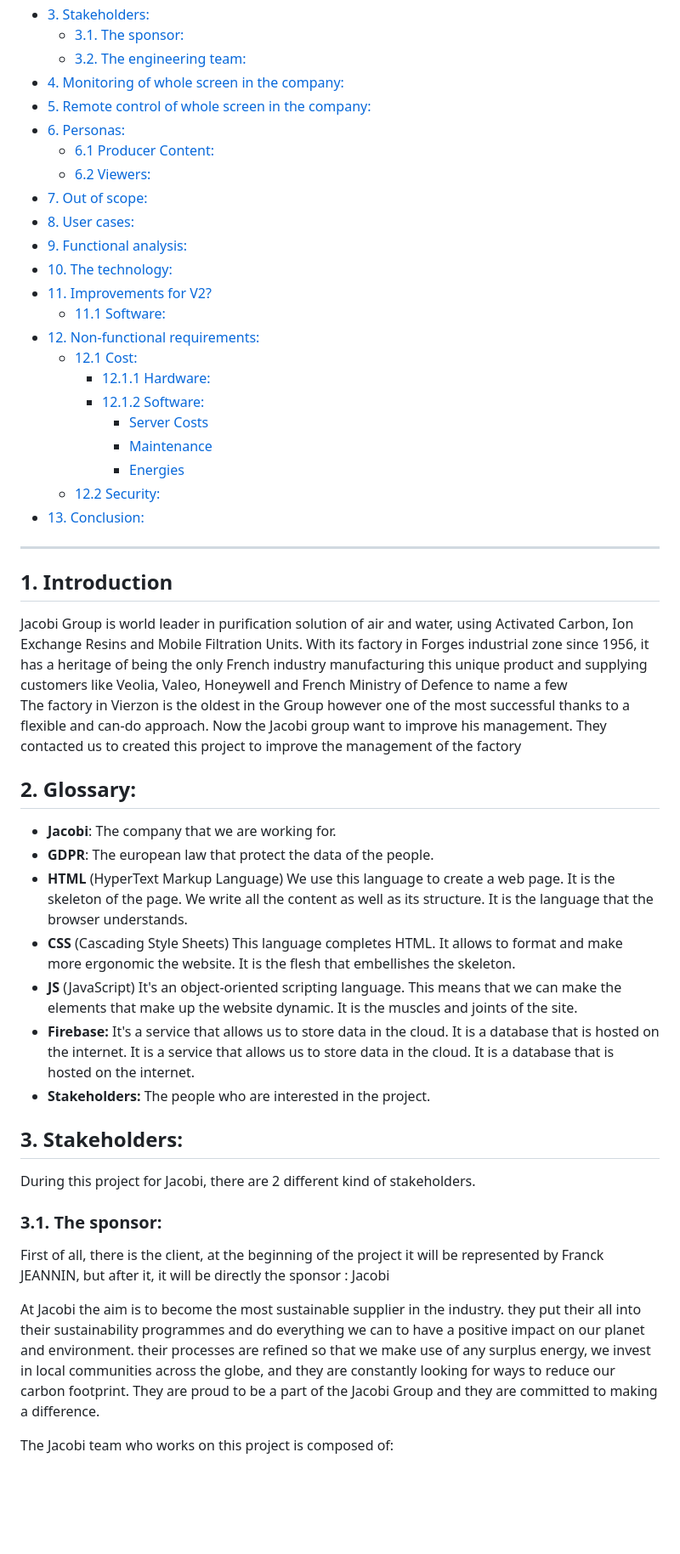
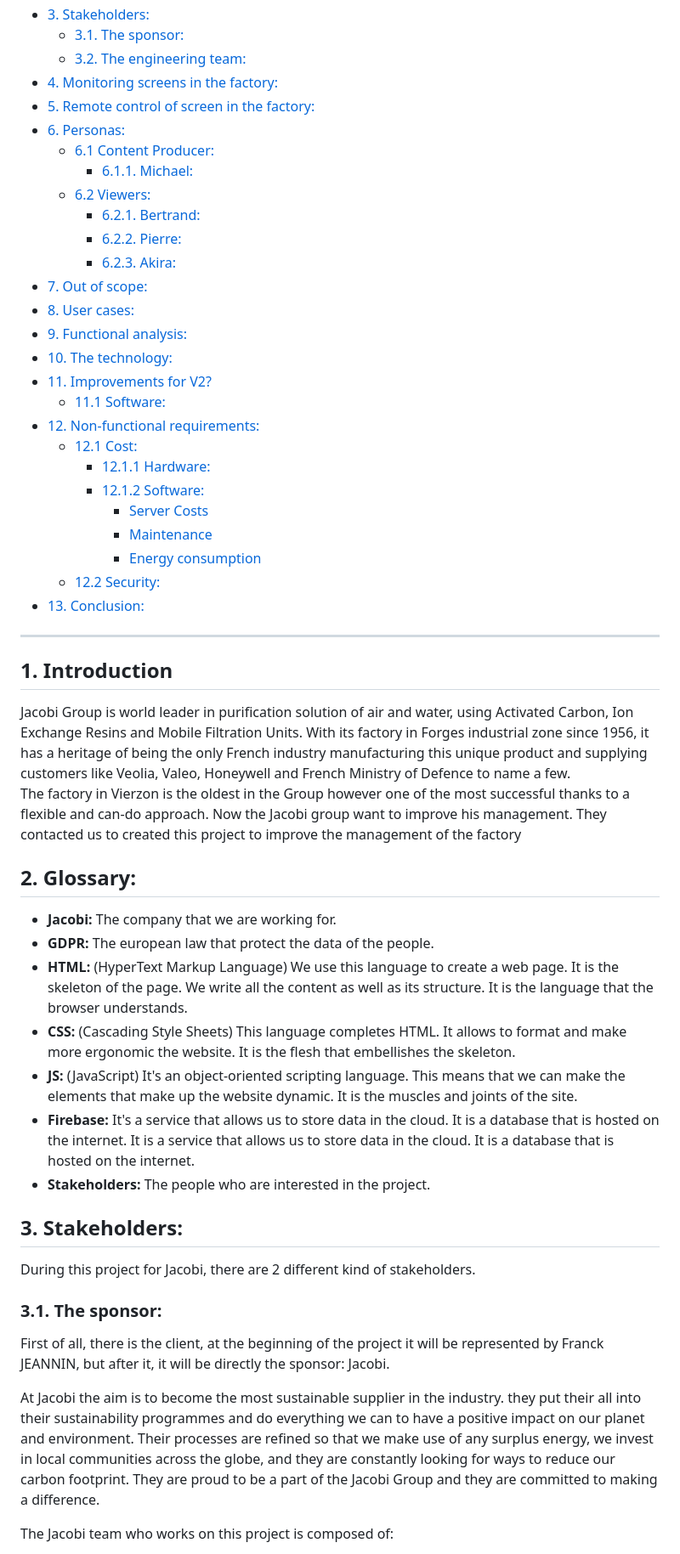
Before and after one commit to algosup/2022-2023-project-2-factory-display-Project-3-group, a Markdown page: functional/Functional.md, the part around the change printed below. Shown: that part at 85% size. Drawn GitHub-style; folded sections open; blank space fills up the shorter version.

```diff
--- a/functional/Functional.md
+++ b/functional/Functional.md
@@ -10,11 +10,15 @@ The author of this functional specification is **Robin Debry**
 - [3. Stakeholders:](#3-stakeholders)
   - [3.1. The sponsor:](#31-the-sponsor)
   - [3.2. The engineering team:](#32-the-engineering-team)
-- [4. Monitoring of whole screen in the company:](#4-monitoring-of-whole-screen-in-the-company)
-- [5. Remote control of whole screen in the company:](#5-remote-control-of-whole-screen-in-the-company)
+- [4. Monitoring screens in the factory:](#4-monitoring-screens-in-the-factory)
+- [5. Remote control of screen in the factory:](#5-remote-control-of-screen-in-the-factory)
 - [6. Personas:](#6-personas)
-  - [6.1 Producer Content:](#61-producer-content)
+  - [6.1 Content Producer:](#61-content-producer)
+    - [6.1.1. Michael:](#611-michael)
   - [6.2 Viewers:](#62-viewers)
+    - [6.2.1. Bertrand:](#621-bertrand)
+    - [6.2.2. Pierre:](#622-pierre)
+    - [6.2.3. Akira:](#623-akira)
 - [7. Out of scope:](#7-out-of-scope)
 - [8. User cases:](#8-user-cases)
 - [9. Functional analysis:](#9-functional-analysis)
@@ -27,7 +31,7 @@ The author of this functional specification is **Robin Debry**
     - [12.1.2 Software:](#1212-software)
       - [Server Costs](#server-costs)
       - [Maintenance](#maintenance)
-      - [Energies](#energies)
+      - [Energy consumption](#energy-consumption)
   - [12.2 Security:](#122-security)
 - [13. Conclusion:](#13-conclusion)
 </details>
@@ -36,7 +40,7 @@ The author of this functional specification is **Robin Debry**
 
 ## 1. Introduction
 
-Jacobi Group is world leader in purification solution of air and water, using Activated Carbon, Ion Exchange Resins and Mobile Filtration Units. With its factory in Forges industrial zone since 1956, it has a heritage of being the only French industry manufacturing this unique product and supplying customers like Veolia, Valeo, Honeywell and French Ministry of Defence to name a few<br>
+Jacobi Group is world leader in purification solution of air and water, using Activated Carbon, Ion Exchange Resins and Mobile Filtration Units. With its factory in Forges industrial zone since 1956, it has a heritage of being the only French industry manufacturing this unique product and supplying customers like Veolia, Valeo, Honeywell and French Ministry of Defence to name a few. <br>
 The factory in Vierzon is the oldest in the Group however one of the most successful thanks to a flexible and can-do approach.
 Now the Jacobi group want to improve his management.
 They contacted us to created this project to improve the management of the factory
@@ -44,11 +48,11 @@ They contacted us to created this project to improve the management of the facto
 
 ## 2. Glossary:
 
-- **Jacobi**: The company that we are working for.
-- **GDPR**: The european law that protect the data of the people.
-- **HTML** (HyperText Markup Language) We use this language to create a web page. It is the skeleton of the page. We write all the content as well as its structure. It is the language that the browser understands.
-- **CSS** (Cascading Style Sheets) This language completes HTML. It allows to format and make more ergonomic the website. It is the flesh that embellishes the skeleton.
-- **JS** (JavaScript) It's an object-oriented scripting language. This means that we can make the elements that make up the website dynamic. It is the muscles and joints of the site.
+- **Jacobi:** The company that we are working for.
+- **GDPR:** The european law that protect the data of the people.
+- **HTML:** (HyperText Markup Language) We use this language to create a web page. It is the skeleton of the page. We write all the content as well as its structure. It is the language that the browser understands.
+- **CSS:** (Cascading Style Sheets) This language completes HTML. It allows to format and make more ergonomic the website. It is the flesh that embellishes the skeleton.
+- **JS:** (JavaScript) It's an object-oriented scripting language. This means that we can make the elements that make up the website dynamic. It is the muscles and joints of the site.
 - **Firebase:** It's a service that allows us to store data in the cloud. It is a database that is hosted on the internet. It is a service that allows us to store data in the cloud. It is a database that is hosted on the internet.
 - **Stakeholders:** The people who are interested in the project.
 
@@ -58,8 +62,8 @@ During this project for Jacobi, there are 2 different kind of stakeholders.
 
 ### 3.1. The sponsor:
 
-First of all, there is the client, at the beginning of the project it will be represented by Franck JEANNIN, but after it, it will be directly the sponsor : Jacobi <br>
+First of all, there is the client, at the beginning of the project it will be represented by Franck JEANNIN, but after it, it will be directly the sponsor: Jacobi. <br>
 
-At Jacobi the aim is to become the most sustainable supplier in the industry. they put their all into their sustainability programmes and do everything we can to have a positive impact on our planet and environment. their processes are refined so that we make use of any surplus energy, we invest in local communities across the globe, and they are constantly looking for ways to reduce our carbon footprint. They are proud to be a part of the Jacobi Group and they are committed to making a difference. <br>
+At Jacobi the aim is to become the most sustainable supplier in the industry. they put their all into their sustainability programmes and do everything we can to have a positive impact on our planet and environment. Their processes are refined so that we make use of any surplus energy, we invest in local communities across the globe, and they are constantly looking for ways to reduce our carbon footprint. They are proud to be a part of the Jacobi Group and they are committed to making a difference. <br>
 
 The Jacobi team who works on this project is composed of:
```
Also changed, not shown: other parts of functional/Functional.md (+66 -39 lines), functional/img/functionalAnalysis.png.
